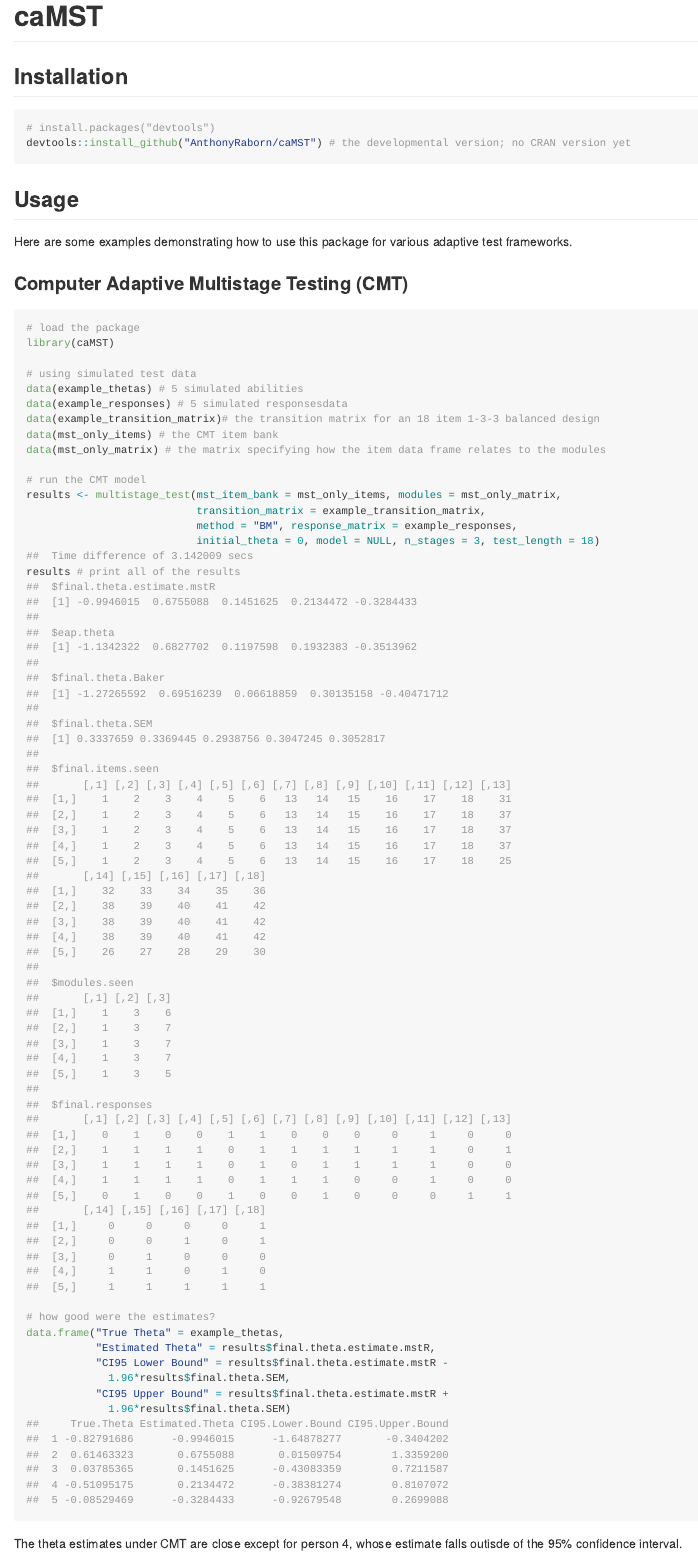
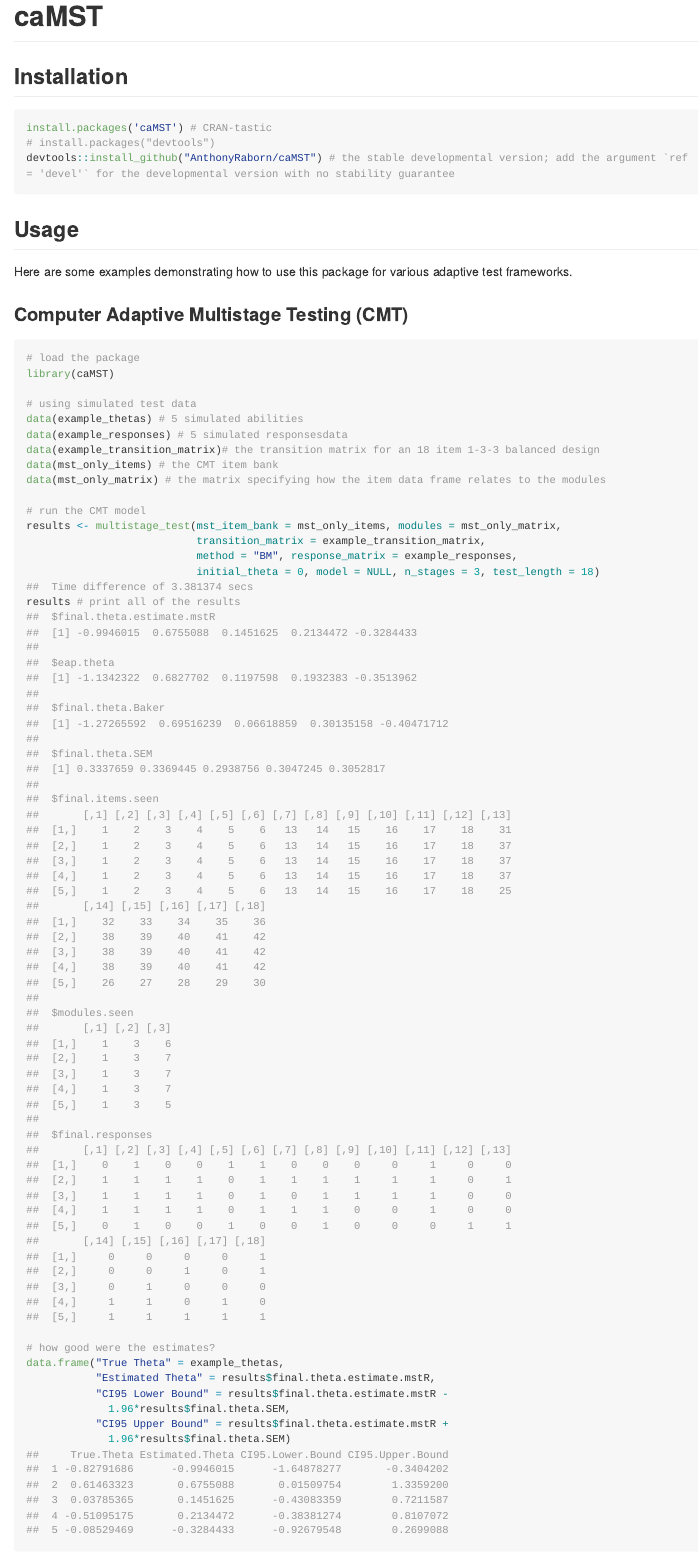
Before and after one commit to AnthonyRaborn/caMST, an R Markdown document (README.Rmd): the page in a window 1100 px wide, from its top. The pictures show the output file README.md that the author committed with the source, drawn offline in the style of GitHub; long lines of code are wrapped; badge pictures from the web are left out.

Commit message:
Added CRAN installation instructions

````diff
--- a/README.Rmd
+++ b/README.Rmd
@@ -22,8 +22,9 @@ knitr::opts_chunk$set(
 
 ## Installation
 ```{r gh-installation, eval = FALSE}
+install.packages('caMST') # CRAN-tastic
 # install.packages("devtools")
-devtools::install_github("AnthonyRaborn/caMST") # the developmental version; no CRAN version yet
+devtools::install_github("AnthonyRaborn/caMST") # the stable developmental version; add the argument `ref = 'devel'` for the developmental version with no stability guarantee
 ```
 
 ## Usage
````
Also changed, not shown: README.md.
